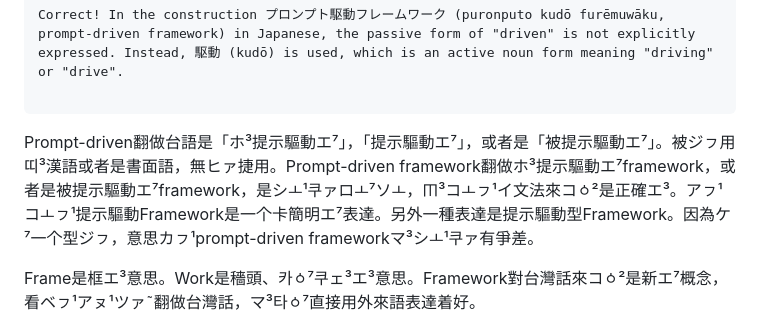
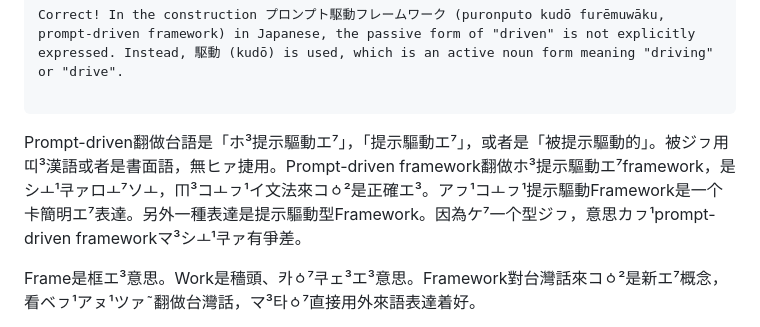
Before and after one commit to taipalogy/blog, a Markdown page: post5.md, the part around the change. Drawn GitHub-style.

Commit message:
edit post5

````diff
--- a/post5.md
+++ b/post5.md
@@ -25,7 +25,7 @@ Correct! In the construction プロンプト駆動フレームワーク (puronpu
 
 ```
 
-Prompt-driven翻做台語是「ホ³提示驅動エ⁷」，「提示驅動エ⁷」，或者是「被提示驅動エ⁷」。被ジㇷ用띠³漢語或者是書面語，無ヒァ捷用。Prompt-driven framework翻做ホ³提示驅動エ⁷framework，或者是被提示驅動エ⁷framework，是シㅗ¹쿠ァロㅗ⁷ソㅗ，ㆬ³コㅗㇷ¹イ文法來コㆁ²是正確エ³。アㇷ¹コㅗㇷ¹提示驅動Framework是一个卡簡明エ⁷表達。另外一種表達是提示驅動型Framework。因為ケ⁷一个型ジㇷ，意思カㇷ¹prompt-driven frameworkマ³シㅗ¹쿠ァ有爭差。
+Prompt-driven翻做台語是「ホ³提示驅動エ⁷」，「提示驅動エ⁷」，或者是「被提示驅動的」。被ジㇷ用띠³漢語或者是書面語，無ヒァ捷用。Prompt-driven framework翻做ホ³提示驅動エ⁷framework，是シㅗ¹쿠ァロㅗ⁷ソㅗ，ㆬ³コㅗㇷ¹イ文法來コㆁ²是正確エ³。アㇷ¹コㅗㇷ¹提示驅動Framework是一个卡簡明エ⁷表達。另外一種表達是提示驅動型Framework。因為ケ⁷一个型ジㇷ，意思カㇷ¹prompt-driven frameworkマ³シㅗ¹쿠ァ有爭差。
 
 Frame是框エ³意思。Work是穡頭、카ㆁ⁷쿠ェ³エ³意思。Framework對台灣話來コㆁ²是新エ⁷概念，看ベㇷ¹アㇴ¹ツァ˜翻做台灣話，マ³타ㆁ⁷直接用外來語表達着好。
 
````
